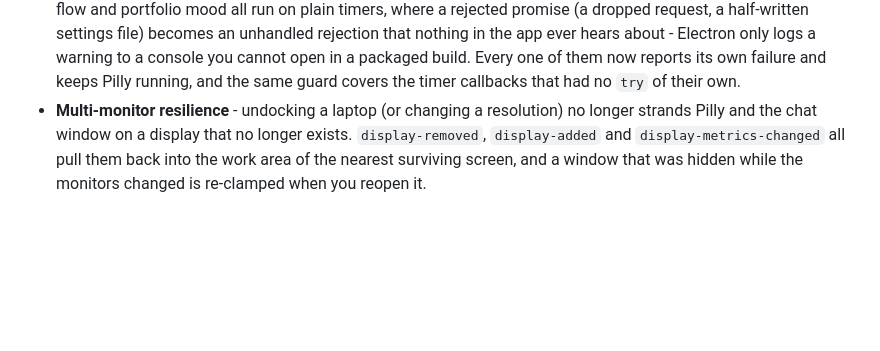
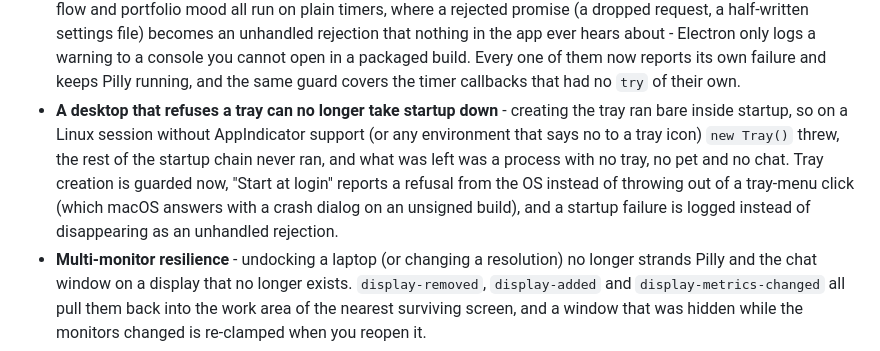
Before and after one commit to PillCrew/PillCrew, a Markdown page: pillcrew-desktop/README.md, the part around the change. Drawn GitHub-style; blank space fills up the shorter version.

Commit message:
docs: note the 1.1.2 tray and login-item hardening
Co-authored-by: Copilot <223556219+Copilot@users.noreply.github.com>

```diff
--- a/pillcrew-desktop/README.md
+++ b/pillcrew-desktop/README.md
@@ -290,6 +290,14 @@ Pilly feels **more alive** and behaves more politely on macOS.
   packaged build. Every one of them now reports its own failure and keeps Pilly
   running, and the same guard covers the timer callbacks that had no `try` of
   their own.
+- **A desktop that refuses a tray can no longer take startup down** - creating the
+  tray ran bare inside startup, so on a Linux session without AppIndicator support
+  (or any environment that says no to a tray icon) `new Tray()` threw, the rest of
+  the startup chain never ran, and what was left was a process with no tray, no
+  pet and no chat. Tray creation is guarded now, "Start at login" reports a refusal
+  from the OS instead of throwing out of a tray-menu click (which macOS answers
+  with a crash dialog on an unsigned build), and a startup failure is logged
+  instead of disappearing as an unhandled rejection.
 - **Multi-monitor resilience** - undocking a laptop (or changing a resolution) no
   longer strands Pilly and the chat window on a display that no longer exists.
   `display-removed`, `display-added` and `display-metrics-changed` all pull them
```
